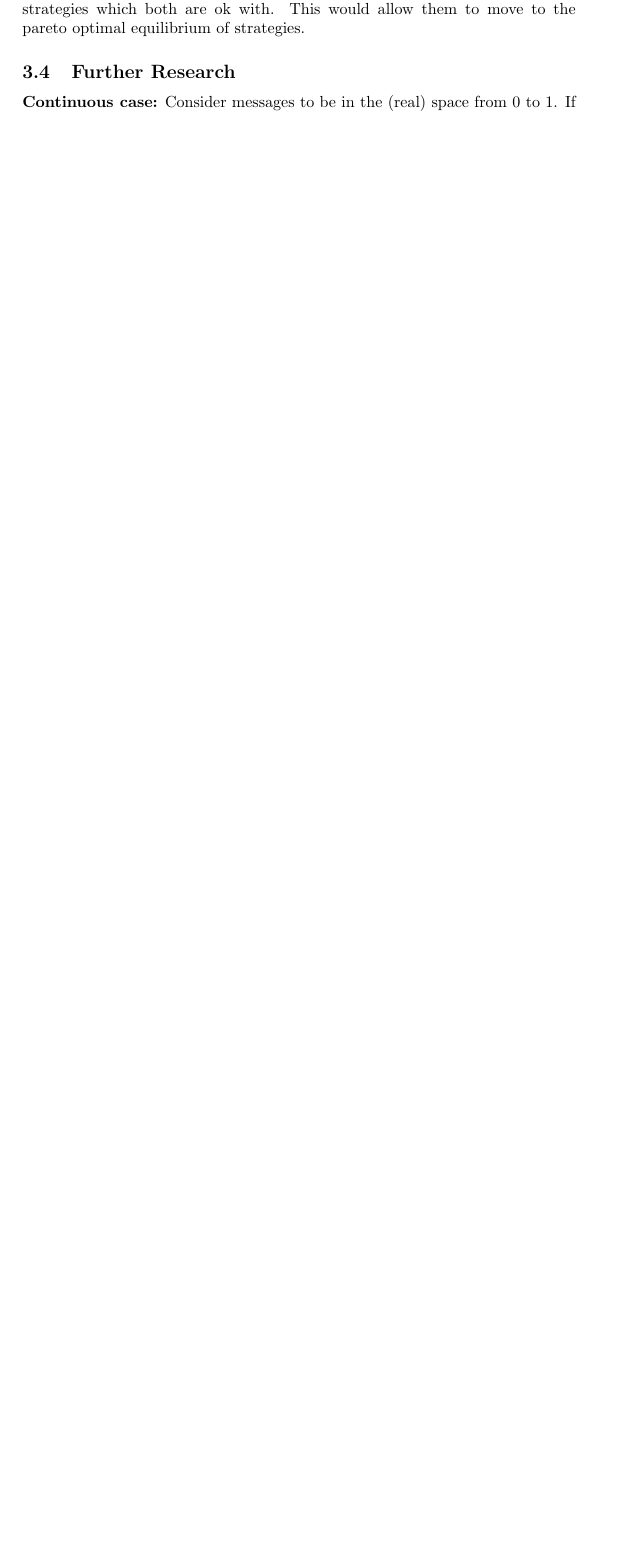
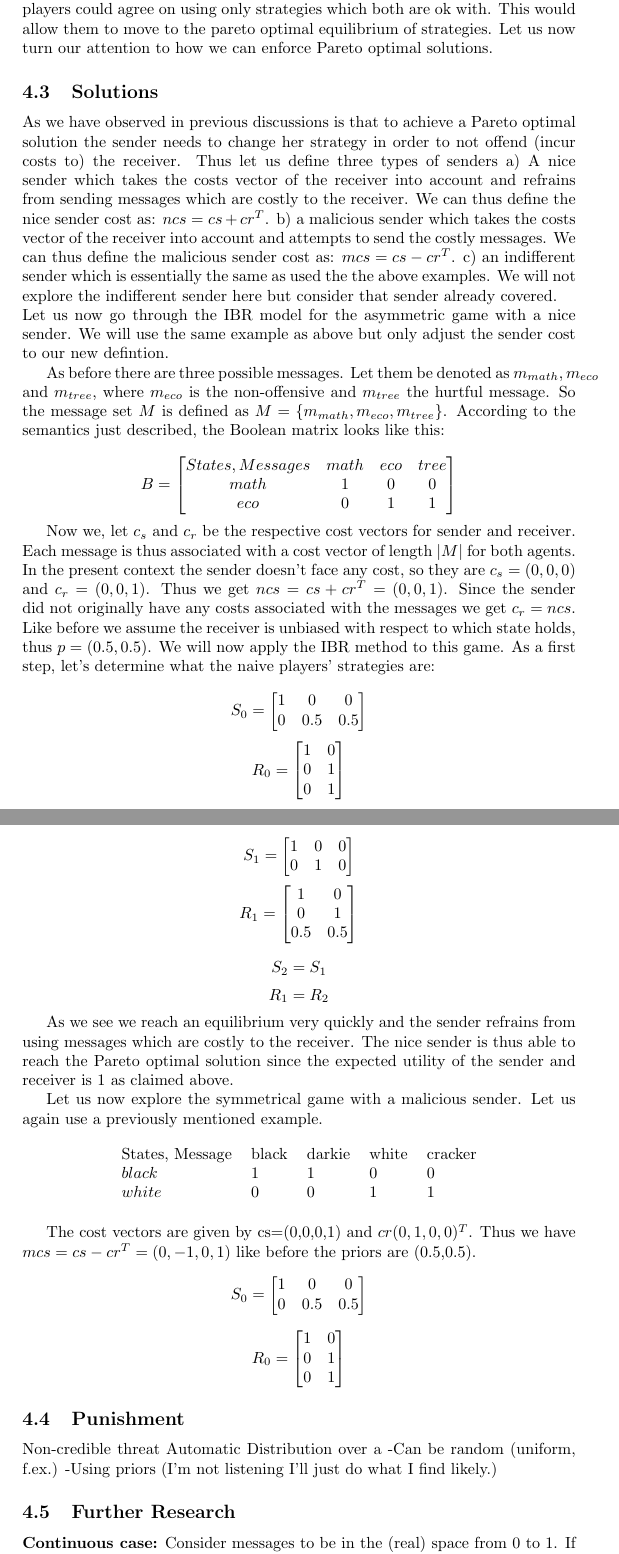
Before and after one commit to franciswhite/January-Project, a LaTeX document (main_report.tex): part of page 9 of 10 before the commit and two parts of pages 10 and 11 of 12 after it, the two joined at a grey line, cut so that both start at the same text, the shorter picture padded with empty space. Compiled offline with pdfLaTeX.

Commit message:
Added a part about Pareto, took together discussion about Pareto optimal outcomes.

```diff
--- a/main_report.tex
+++ b/main_report.tex
@@ -196,4 +195,4 @@ Now,  actual language use is an activity which agents play repeatedly and in dif
-If pre-game talk would be allowed the two players could agree on using only strategies which both are ok with. This would allow them to move to the pareto optimal equilibrium of strategies.
+Now, actual language use is an activity which agents play repeatedly and in different roles, so let's assume they play above game many times while nature choses the players' roles in each round with equal probability. Carrying out the same IBR computation yields an expected utility of 0.875 for both players over the course of their (infinite) communicative lives. But again we claim that this outcome is not the best outcome for either player since there is a better strategy which will achieve an expected outcome of 1 for both players. Namely, by refraining from using the costly messages of each other. For more clarification on optimality of strategies see discussion below on Pareto optimality.
 
 \begin{comment}
 Starting from Spence's seminal "Job Market Signalling", much has been written about games where by sending a message an agent causes a cost. This is the core of so-called \textit{costly signalling games}. Particularly economic theory has been interested in this twist of the Lewisian signaling model.\\
@@ -212,3 +217,100 @@ $t_2$  & c           & $m_2$    & 0                                  & $a_2$
+In the symmetrical game we observed a similar non-Pareto optimal outcome and claimed that there existed a strictly better strategy which would be Pareto optimal. This is the same strategy as described above in the asymmetrical game. If both players refrain from using harmful/costly messages and instead use other messages which convey the same meaning then a Pareto optimal solution is possible. This could be achvieved by having a pre-game talk in which the two players could agree on using only strategies which both are ok with. This would allow them to move to the pareto optimal equilibrium of strategies. Let us now turn our attention to how we can enforce Pareto optimal solutions.
+
+\subsection{Solutions}
+As we have observed in previous discussions is that to achieve a Pareto optimal solution the sender needs to change her strategy in order to not offend (incur costs to) the receiver. Thus let us define three types of senders a) A nice sender which takes the costs vector of the receiver into account and refrains from sending messages which are costly to the receiver. We can thus define the nice sender cost as: $ncs=cs + cr^T$. b) a malicious sender which takes the costs vector of the receiver into account and attempts to send the costly messages. We can thus define the malicious sender cost as: $mcs=cs - cr^T$. c) an indifferent sender which is essentially the same as used the the above examples. We will not explore the indifferent sender here but consider that sender already covered. \\
+Let us now go through the IBR model for the asymmetric game with a nice sender. We will use the same example as above but only adjust the sender cost to our new defintion.
+
+As before there are three possible messages. Let them be denoted as $m_{math},m_{eco}$ and $m_{tree}$, where $m_{eco}$ is the non-offensive and $m_{tree}$ the hurtful message. So the message set $M$ is defined as $M=\{m_{math},m_{eco},m_{tree}\}$. According to the semantics just described, the Boolean matrix looks like this:\\
+\begin{equation*}
+B =
+\begin{bmatrix}
+
+States, Messages & math & eco & tree \\
+math             & 1    & 0   & 0    \\
+eco              & 0    & 1   & 1
+\end{bmatrix}
+\end{equation*}
+
+Now we, let $c_s$ and $c_r$ be the respective cost vectors for sender and receiver. Each message is thus associated with a cost vector of length $|M|$ for both agents. In the present context the sender doesn't face any cost, so they are $c_s=(0,0,0)$ and $c_r=(0,0,1)$. Thus we get $ncs=cs + cr^T=(0,0,1)$. Since the sender did not originally have any costs associated with the messages we get $c_r=ncs$. Like before we assume the receiver is unbiased with respect to which state holds, thus $p=(0.5,0.5)$.
+We will now apply the IBR method to this game. As a first step, let's determine what the naive players' strategies are:\\
+\begin{equation*}
+S_0=
+\begin{bmatrix}
+1 & 0 & 0\\
+0 & 0.5 & 0.5
+\end{bmatrix}
+\end{equation*}
+\begin{equation*}
+R_0=
+\begin{bmatrix}
+1 & 0\\
+0 & 1\\
+0 & 1
+\end{bmatrix}
+\end{equation*}
+
+\begin{equation*}
+S_1=
+\begin{bmatrix}
+1 & 0 & 0\\
+0 & 1 & 0
+\end{bmatrix}
+\end{equation*}
+\begin{equation*}
+R_1=
+\begin{bmatrix}
+1 & 0\\
+0 & 1\\
+0.5 & 0.5
+\end{bmatrix}
+\end{equation*}
+
+\begin{equation*}
+S_2=S_1
+\end{equation*}
+\begin{equation*}
+R_1=R_2
+\end{equation*}
+
+As we see we reach an equilibrium very quickly and the sender refrains from using messages which are costly to the receiver. The nice sender is thus able to reach the Pareto optimal solution since the expected utility of the sender and receiver is 1 as claimed above.
+
+Let us now explore the symmetrical game with a malicious sender. Let us again use a previously mentioned example.
+\begin{table}[h]
+\centering
+\begin{tabular}{lllll}
+States, Message & black & darkie & white & cracker \\
+$black$  & 1      & 1    & 0        & 0   \\
+$white$  & 0     & 0   & 1       & 1
+\end{tabular}
+\end{table}
+
+%TODO finish calcualting this shiet%
+The cost vectors are given by cs=(0,0,0,1) and $cr(0,1,0,0)^T$. Thus we have $mcs=cs - cr^T =(0,-1,0,1)$ like before the priors are (0.5,0.5).
+\begin{equation*}
+S_0=
+\begin{bmatrix}
+1 & 0 & 0\\
+0 & 0.5 & 0.5
+\end{bmatrix}
+\end{equation*}
+\begin{equation*}
+R_0=
+\begin{bmatrix}
+1 & 0\\
+0 & 1\\
+0 & 1
+\end{bmatrix}
+\end{equation*}
+
+
+
+
+\subsection{Punishment}
+Non-credible threat
+Automatic
+Distribution over a
+-Can be random (uniform, f.ex.)
+-Using priors (I'm not listening I'll just do what I find likely.)
 
 \subsection{Further Research}
 
```
Also changed, not shown: main_report.tex (17 more changed lines).
